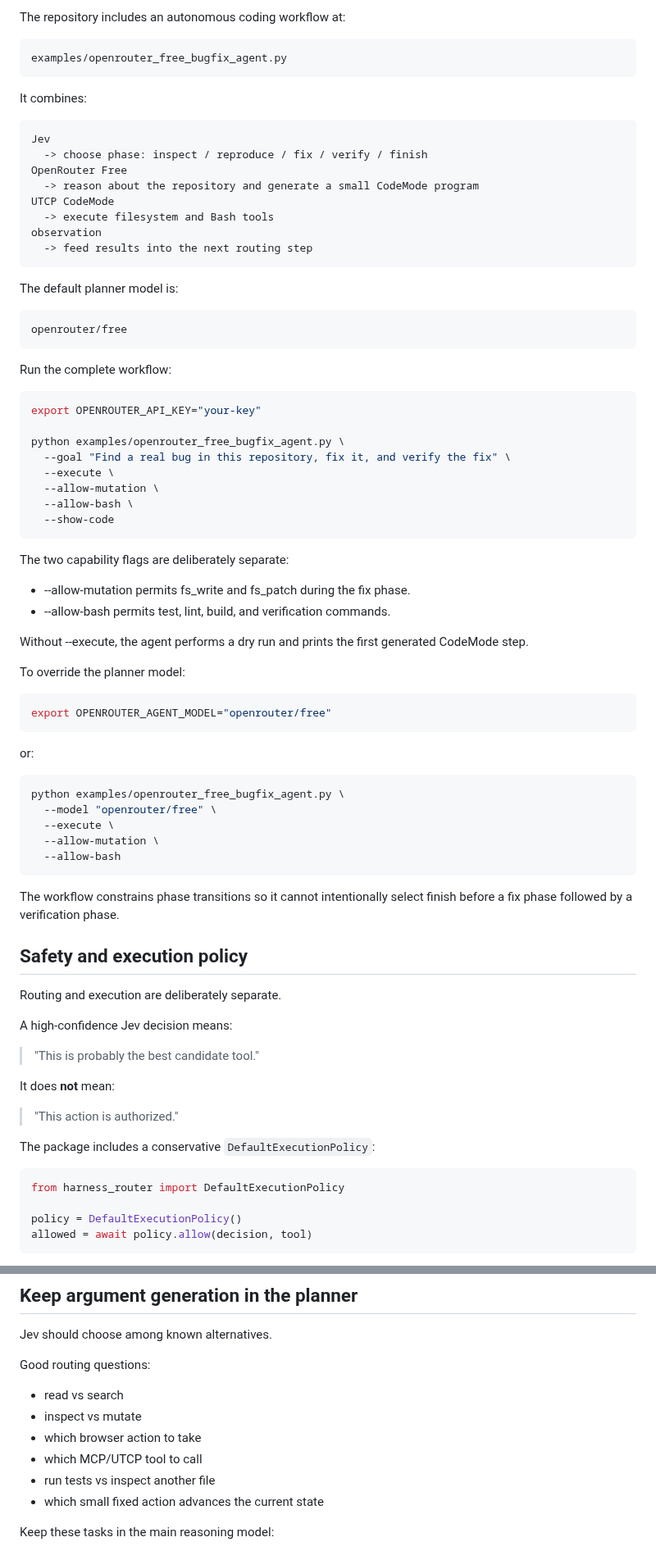
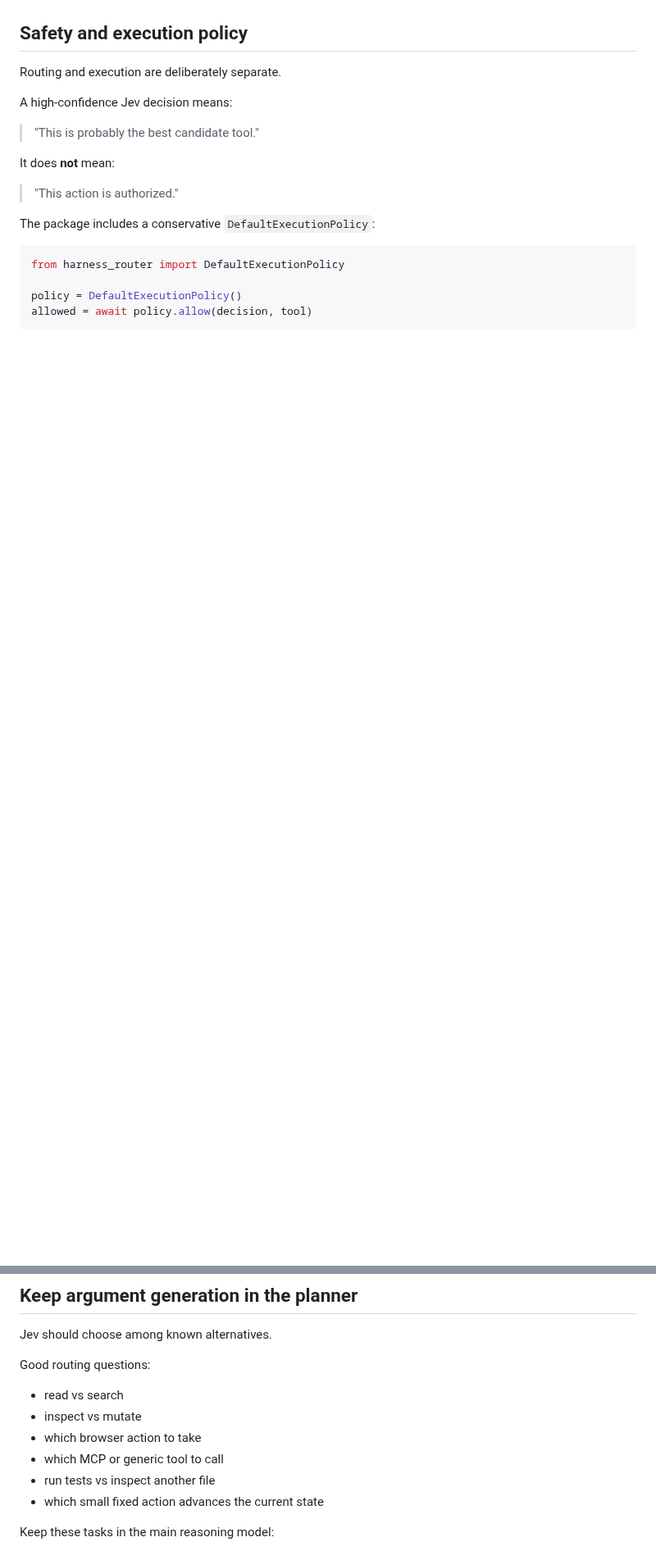
Before and after one commit to Protocol-Lattice/harness-router, a Markdown page: README.md, 2 parts joined by grey strips. Shown at 82% size. GitHub-like rendering; blank space fills up the shorter version.

Commit message:
Document generic and MCP tools only

```diff
--- a/README.md
+++ b/README.md
@@ -536,65 +336,3 @@ The example deliberately routes between **workflow-level actions** rather than m
-The repository includes an autonomous coding workflow at:
-
-~~~text
-examples/openrouter_free_bugfix_agent.py
-~~~
-
-It combines:
-
-~~~text
-Jev
-  -> choose phase: inspect / reproduce / fix / verify / finish
-OpenRouter Free
-  -> reason about the repository and generate a small CodeMode program
-UTCP CodeMode
-  -> execute filesystem and Bash tools
-observation
-  -> feed results into the next routing step
-~~~
-
-The default planner model is:
-
-~~~text
-openrouter/free
-~~~
-
-Run the complete workflow:
-
-~~~bash
-export OPENROUTER_API_KEY="your-key"
-
-python examples/openrouter_free_bugfix_agent.py \
-  --goal "Find a real bug in this repository, fix it, and verify the fix" \
-  --execute \
-  --allow-mutation \
-  --allow-bash \
-  --show-code
-~~~
-
-The two capability flags are deliberately separate:
-
-- --allow-mutation permits fs_write and fs_patch during the fix phase.
-- --allow-bash permits test, lint, build, and verification commands.
-
-Without --execute, the agent performs a dry run and prints the first generated CodeMode step.
-
-To override the planner model:
-
-~~~bash
-export OPENROUTER_AGENT_MODEL="openrouter/free"
-~~~
-
-or:
-
-~~~bash
-python examples/openrouter_free_bugfix_agent.py \
-  --model "openrouter/free" \
-  --execute \
-  --allow-mutation \
-  --allow-bash
-~~~
-
-The workflow constrains phase transitions so it cannot intentionally select finish before a fix phase followed by a verification phase.
 
 ## Safety and execution policy
 
@@ -634,7 +372,7 @@ Good routing questions:
 - read vs search
 - inspect vs mutate
 - which browser action to take
-- which MCP/UTCP tool to call
+- which MCP or generic tool to call
 - run tests vs inspect another file
 - which small fixed action advances the current state
 
```
Also changed, not shown: other parts of README.md (+5 -205 lines).
